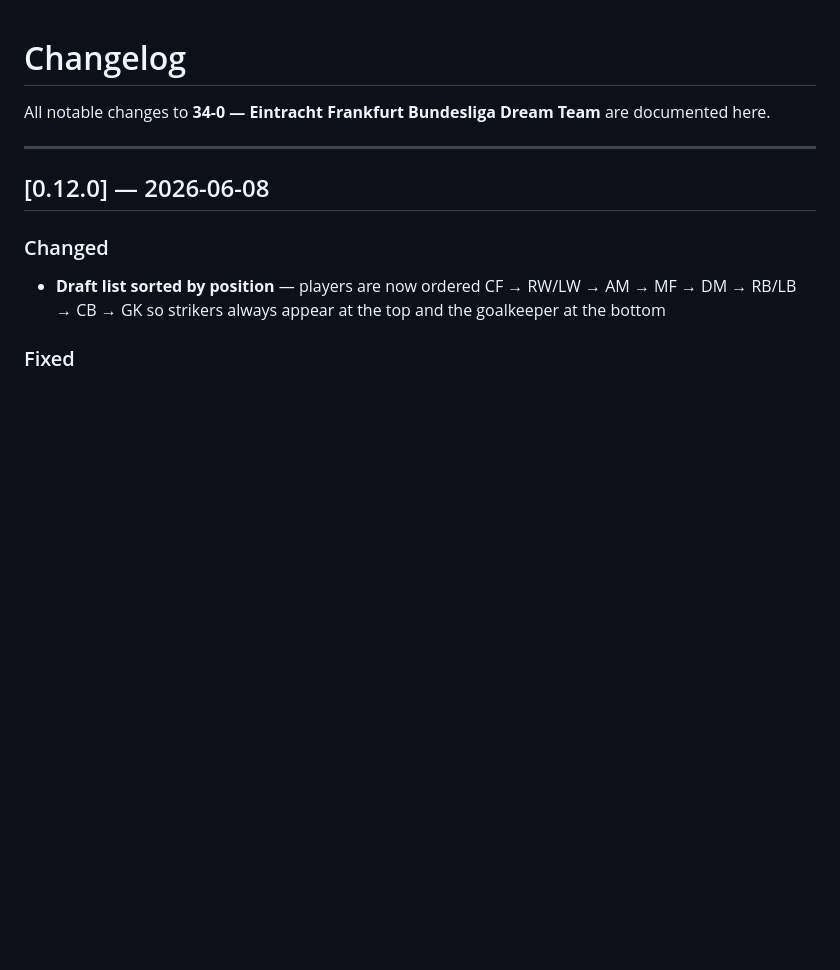
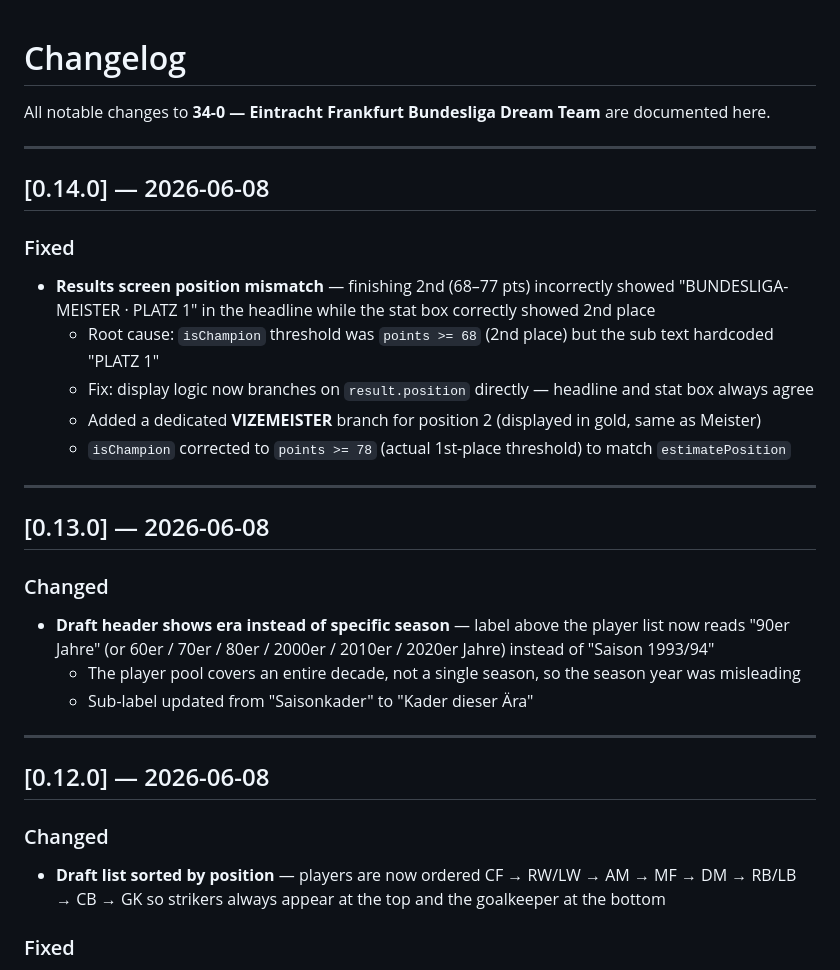
Before and after one commit to spidy666/Adler34, a Markdown page: CHANGELOG.md, the part around the change. Rendered like a GitHub page; blank space fills up the shorter version.

Commit message:
docs: add v0.13 and v0.14 changelog entries
v0.13: era label replacing specific season in draft header
v0.14: results screen position mismatch fix (Meister/Vizemeister)

Co-Authored-By: Claude Sonnet 4.6 <noreply@anthropic.com>

```diff
--- a/CHANGELOG.md
+++ b/CHANGELOG.md
@@ -1,6 +1,26 @@
 # Changelog
 
 All notable changes to **34-0 — Eintracht Frankfurt Bundesliga Dream Team** are documented here.
+
+---
+
+## [0.14.0] — 2026-06-08
+
+### Fixed
+- **Results screen position mismatch** — finishing 2nd (68–77 pts) incorrectly showed "BUNDESLIGA-MEISTER · PLATZ 1" in the headline while the stat box correctly showed 2nd place
+  - Root cause: `isChampion` threshold was `points >= 68` (2nd place) but the sub text hardcoded "PLATZ 1"
+  - Fix: display logic now branches on `result.position` directly — headline and stat box always agree
+  - Added a dedicated **VIZEMEISTER** branch for position 2 (displayed in gold, same as Meister)
+  - `isChampion` corrected to `points >= 78` (actual 1st-place threshold) to match `estimatePosition`
+
+---
+
+## [0.13.0] — 2026-06-08
+
+### Changed
+- **Draft header shows era instead of specific season** — label above the player list now reads "90er Jahre" (or 60er / 70er / 80er / 2000er / 2010er / 2020er Jahre) instead of "Saison 1993/94"
+  - The player pool covers an entire decade, not a single season, so the season year was misleading
+  - Sub-label updated from "Saisonkader" to "Kader dieser Ära"
 
 ---
 
```
